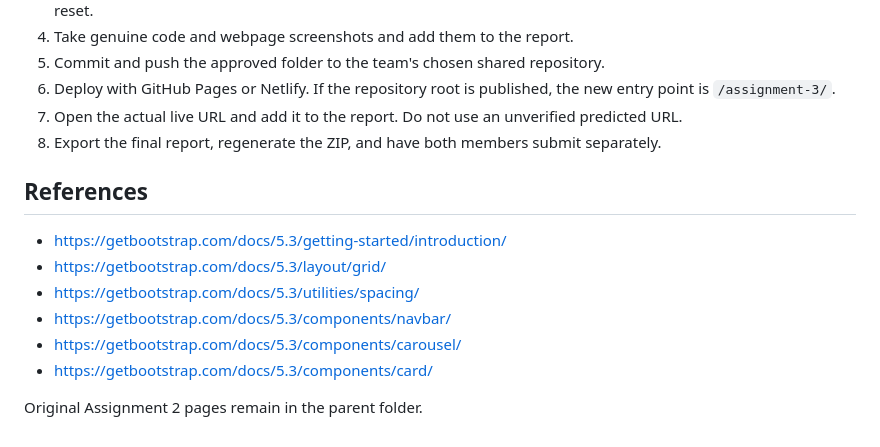
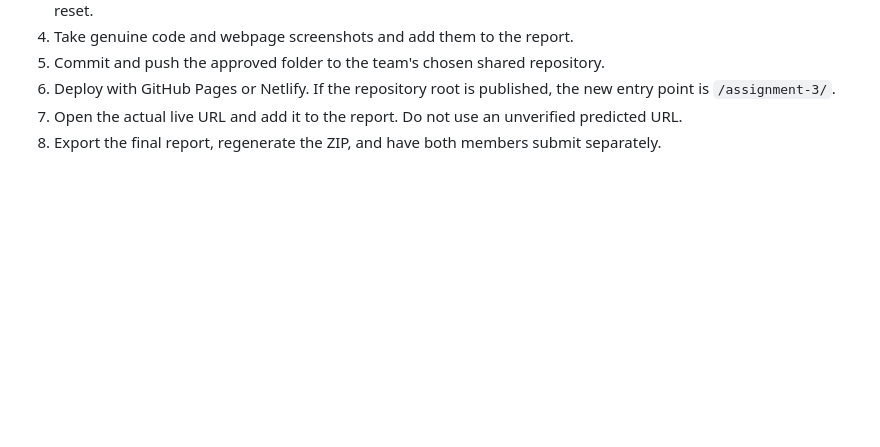
Before and after one commit to ShanggereyAkerke/FORYOU_Assignment_5, a Markdown page: README.md, the part around the change. Drawn GitHub-style; blank space fills up the shorter version.

Commit message:
Clean up README
Removed the references section and the note about the original assignment.

```diff
--- a/README.md
+++ b/README.md
@@ -75,14 +75,3 @@ The report is explicitly marked DRAFT until genuine webpage screenshots and the
 6. Deploy with GitHub Pages or Netlify. If the repository root is published, the new entry point is `/assignment-3/`.
 7. Open the actual live URL and add it to the report. Do not use an unverified predicted URL.
 8. Export the final report, regenerate the ZIP, and have both members submit separately.
-
-## References
-
-- https://getbootstrap.com/docs/5.3/getting-started/introduction/
-- https://getbootstrap.com/docs/5.3/layout/grid/
-- https://getbootstrap.com/docs/5.3/utilities/spacing/
-- https://getbootstrap.com/docs/5.3/components/navbar/
-- https://getbootstrap.com/docs/5.3/components/carousel/
-- https://getbootstrap.com/docs/5.3/components/card/
-
-Original Assignment 2 pages remain in the parent folder.
```
